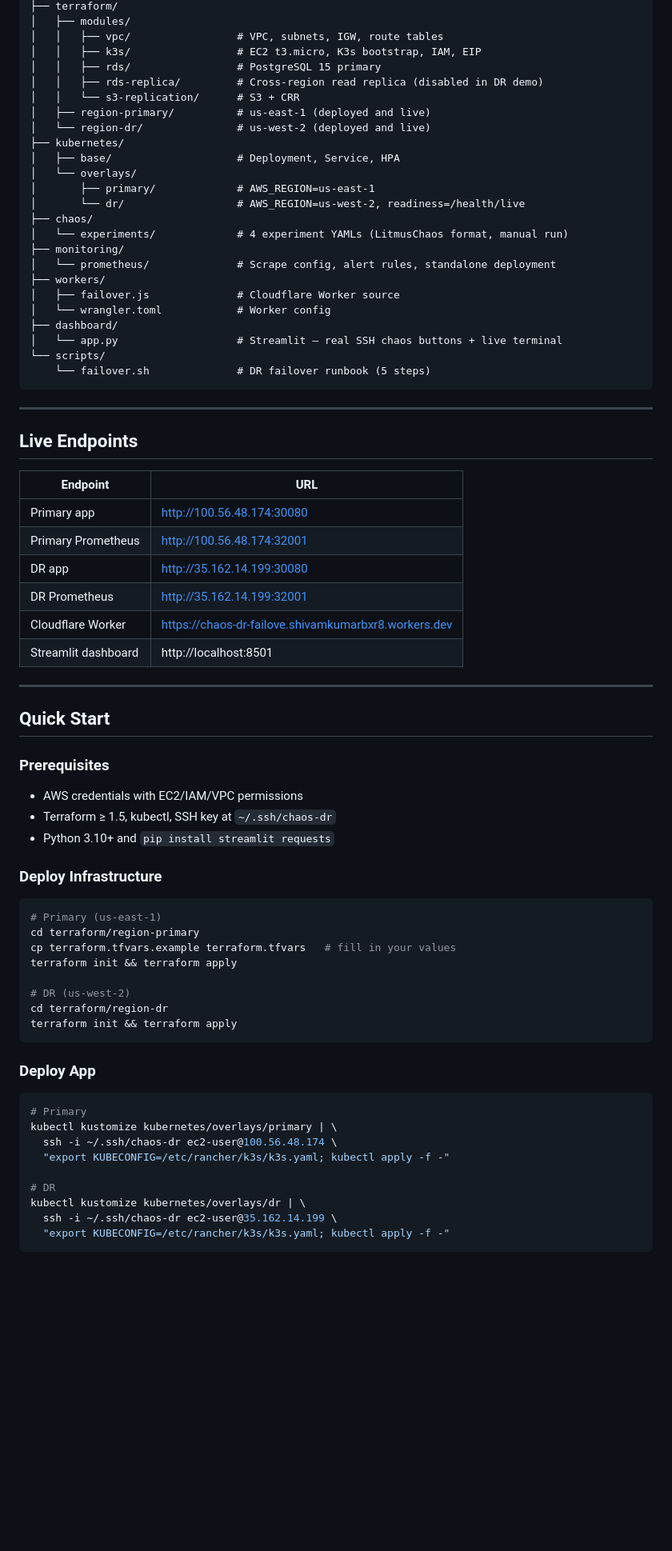
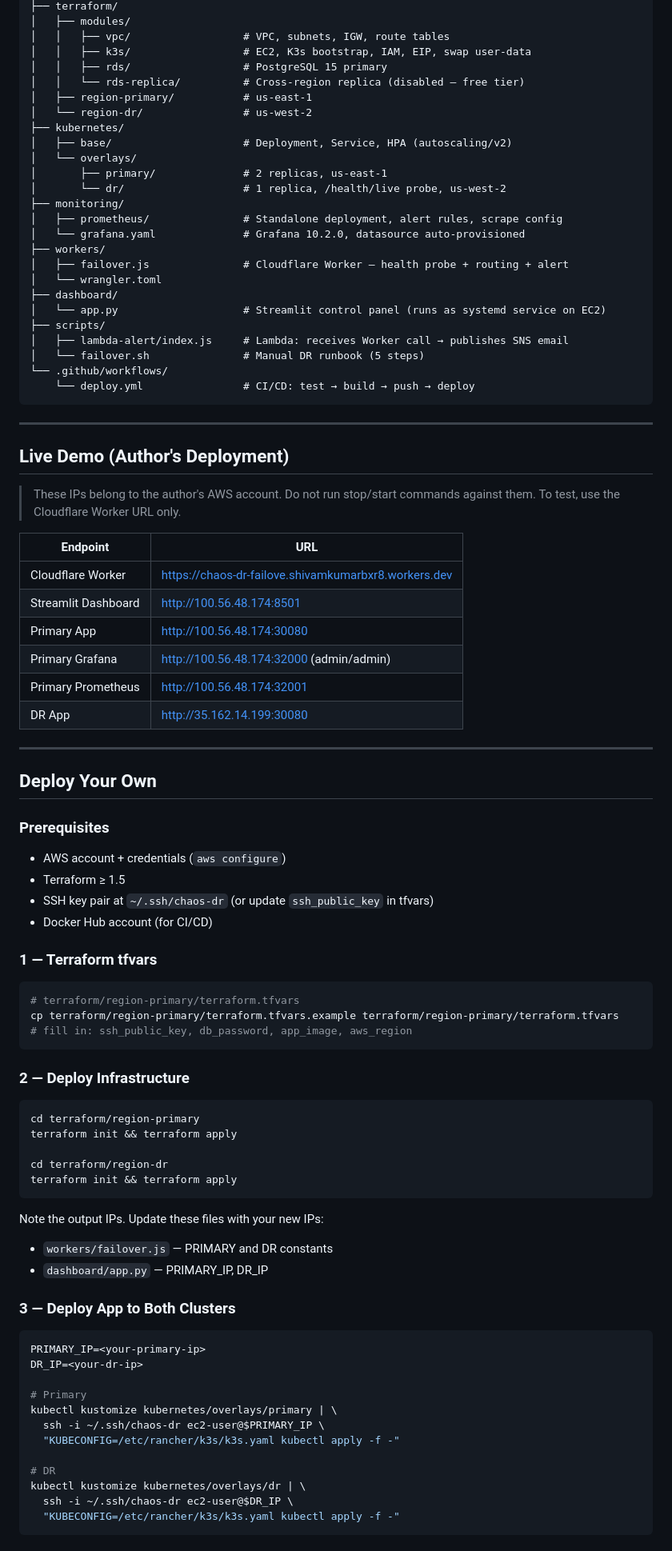
Before and after one commit to shivamkr27/Chaos-and-DR, a Markdown page: README.md, the part around one of its changes. Shown at 80% size. GitHub-like rendering; blank space fills up the shorter version.

Commit message:
docs: update README with proper placeholders, forking safety note, full stack

````diff
--- a/README.md
+++ b/README.md
@@ -81,74 +84,93 @@ If primary fails, Worker transparently forwards to DR — zero DNS propagation d
 ├── terraform/
 │   ├── modules/
-│   │   ├── vpc/                 # VPC, subnets, IGW, route tables
-│   │   ├── k3s/                 # EC2 t3.micro, K3s bootstrap, IAM, EIP
-│   │   ├── rds/                 # PostgreSQL 15 primary
-│   │   ├── rds-replica/         # Cross-region read replica (disabled in DR demo)
-│   │   └── s3-replication/      # S3 + CRR
-│   ├── region-primary/          # us-east-1 (deployed and live)
-│   └── region-dr/               # us-west-2 (deployed and live)
+│   │   ├── vpc/                  # VPC, subnets, IGW, route tables
+│   │   ├── k3s/                  # EC2, K3s bootstrap, IAM, EIP, swap user-data
+│   │   ├── rds/                  # PostgreSQL 15 primary
+│   │   └── rds-replica/          # Cross-region replica (disabled — free tier)
+│   ├── region-primary/           # us-east-1
+│   └── region-dr/                # us-west-2
 ├── kubernetes/
-│   ├── base/                    # Deployment, Service, HPA
+│   ├── base/                     # Deployment, Service, HPA (autoscaling/v2)
 │   └── overlays/
-│       ├── primary/             # AWS_REGION=us-east-1
-│       └── dr/                  # AWS_REGION=us-west-2, readiness=/health/live
-├── chaos/
-│   └── experiments/             # 4 experiment YAMLs (LitmusChaos format, manual run)
+│       ├── primary/              # 2 replicas, us-east-1
+│       └── dr/                   # 1 replica, /health/live probe, us-west-2
 ├── monitoring/
-│   └── prometheus/              # Scrape config, alert rules, standalone deployment
+│   ├── prometheus/               # Standalone deployment, alert rules, scrape config
+│   └── grafana.yaml              # Grafana 10.2.0, datasource auto-provisioned
 ├── workers/
-│   ├── failover.js              # Cloudflare Worker source
-│   └── wrangler.toml            # Worker config
+│   ├── failover.js               # Cloudflare Worker — health probe + routing + alert
+│   └── wrangler.toml
 ├── dashboard/
-│   └── app.py                   # Streamlit — real SSH chaos buttons + live terminal
-└── scripts/
-    └── failover.sh              # DR failover runbook (5 steps)
+│   └── app.py                    # Streamlit control panel (runs as systemd service on EC2)
+├── scripts/
+│   ├── lambda-alert/index.js     # Lambda: receives Worker call → publishes SNS email
+│   └── failover.sh               # Manual DR runbook (5 steps)
+└── .github/workflows/
+    └── deploy.yml                # CI/CD: test → build → push → deploy
 ```
 
 ---
 
-## Live Endpoints
+## Live Demo (Author's Deployment)
+
+> These IPs belong to the author's AWS account. Do not run stop/start commands against them.
+> To test, use the Cloudflare Worker URL only.
 
 | Endpoint | URL |
 |---|---|
-| Primary app | http://100.56.48.174:30080 |
+| Cloudflare Worker | https://chaos-dr-failove.shivamkumarbxr8.workers.dev |
+| Streamlit Dashboard | http://100.56.48.174:8501 |
+| Primary App | http://100.56.48.174:30080 |
+| Primary Grafana | http://100.56.48.174:32000 (admin/admin) |
 | Primary Prometheus | http://100.56.48.174:32001 |
-| DR app | http://35.162.14.199:30080 |
-| DR Prometheus | http://35.162.14.199:32001 |
-| Cloudflare Worker | https://chaos-dr-failove.shivamkumarbxr8.workers.dev |
-| Streamlit dashboard | http://localhost:8501 |
+| DR App | http://35.162.14.199:30080 |
 
 ---
 
-## Quick Start
+## Deploy Your Own
 
 ### Prerequisites
-- AWS credentials with EC2/IAM/VPC permissions
-- Terraform ≥ 1.5, kubectl, SSH key at `~/.ssh/chaos-dr`
-- Python 3.10+ and `pip install streamlit requests`
+- AWS account + credentials (`aws configure`)
+- Terraform ≥ 1.5
+- SSH key pair at `~/.ssh/chaos-dr` (or update `ssh_public_key` in tfvars)
+- Docker Hub account (for CI/CD)
 
-### Deploy Infrastructure
+### 1 — Terraform tfvars
+
 ```bash
-# Primary (us-east-1)
+# terraform/region-primary/terraform.tfvars
+cp terraform/region-primary/terraform.tfvars.example terraform/region-primary/terraform.tfvars
+# fill in: ssh_public_key, db_password, app_image, aws_region
+```
+
+### 2 — Deploy Infrastructure
+
+```bash
 cd terraform/region-primary
-cp terraform.tfvars.example terraform.tfvars   # fill in your values
 terraform init && terraform apply
 
-# DR (us-west-2)
 cd terraform/region-dr
 terraform init && terraform apply
 ```
 
-### Deploy App
+Note the output IPs. Update these files with your new IPs:
+- `workers/failover.js` — PRIMARY and DR constants
+- `dashboard/app.py` — PRIMARY_IP, DR_IP
+
+### 3 — Deploy App to Both Clusters
+
 ```bash
+PRIMARY_IP=<your-primary-ip>
+DR_IP=<your-dr-ip>
+
 # Primary
 kubectl kustomize kubernetes/overlays/primary | \
-  ssh -i ~/.ssh/chaos-dr ec2-user@100.56.48.174 \
-  "export KUBECONFIG=/etc/rancher/k3s/k3s.yaml; kubectl apply -f -"
+  ssh -i ~/.ssh/chaos-dr ec2-user@$PRIMARY_IP \
+  "KUBECONFIG=/etc/rancher/k3s/k3s.yaml kubectl apply -f -"
 
 # DR
 kubectl kustomize kubernetes/overlays/dr | \
-  ssh -i ~/.ssh/chaos-dr ec2-user@35.162.14.199 \
-  "export KUBECONFIG=/etc/rancher/k3s/k3s.yaml; kubectl apply -f -"
+  ssh -i ~/.ssh/chaos-dr ec2-user@$DR_IP \
+  "KUBECONFIG=/etc/rancher/k3s/k3s.yaml kubectl apply -f -"
 ```
 
````
Also changed, not shown: other parts of README.md (+92 -91 lines).
